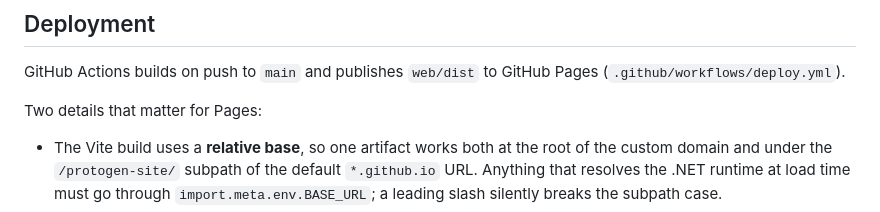
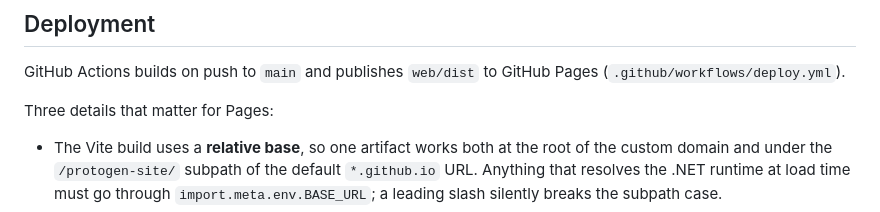
Before and after one commit to protobuf-net/protobuf-net.dev, a Markdown page: README.md, the part around the change. Rendered like a GitHub page.

Commit message:
README: the Pages list is three items now, not two

```diff
--- a/README.md
+++ b/README.md
@@ -48,7 +48,7 @@ resolves its own content-hashed filenames.
 GitHub Actions builds on push to `main` and publishes `web/dist` to GitHub Pages
 (`.github/workflows/deploy.yml`).
 
-Two details that matter for Pages:
+Three details that matter for Pages:
 
 - The Vite build uses a **relative base**, so one artifact works both at the root of the custom
   domain and under the `/protogen-site/` subpath of the default `*.github.io` URL. Anything that
```
